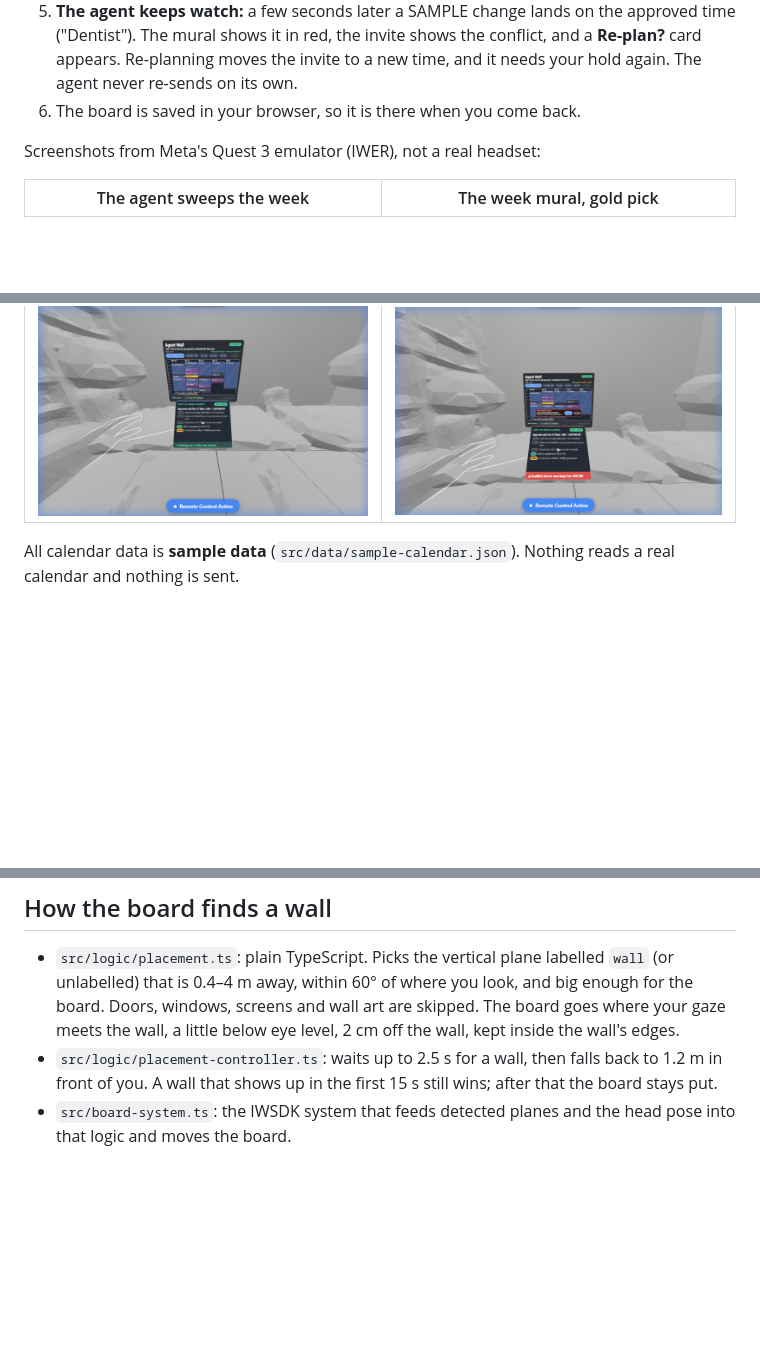
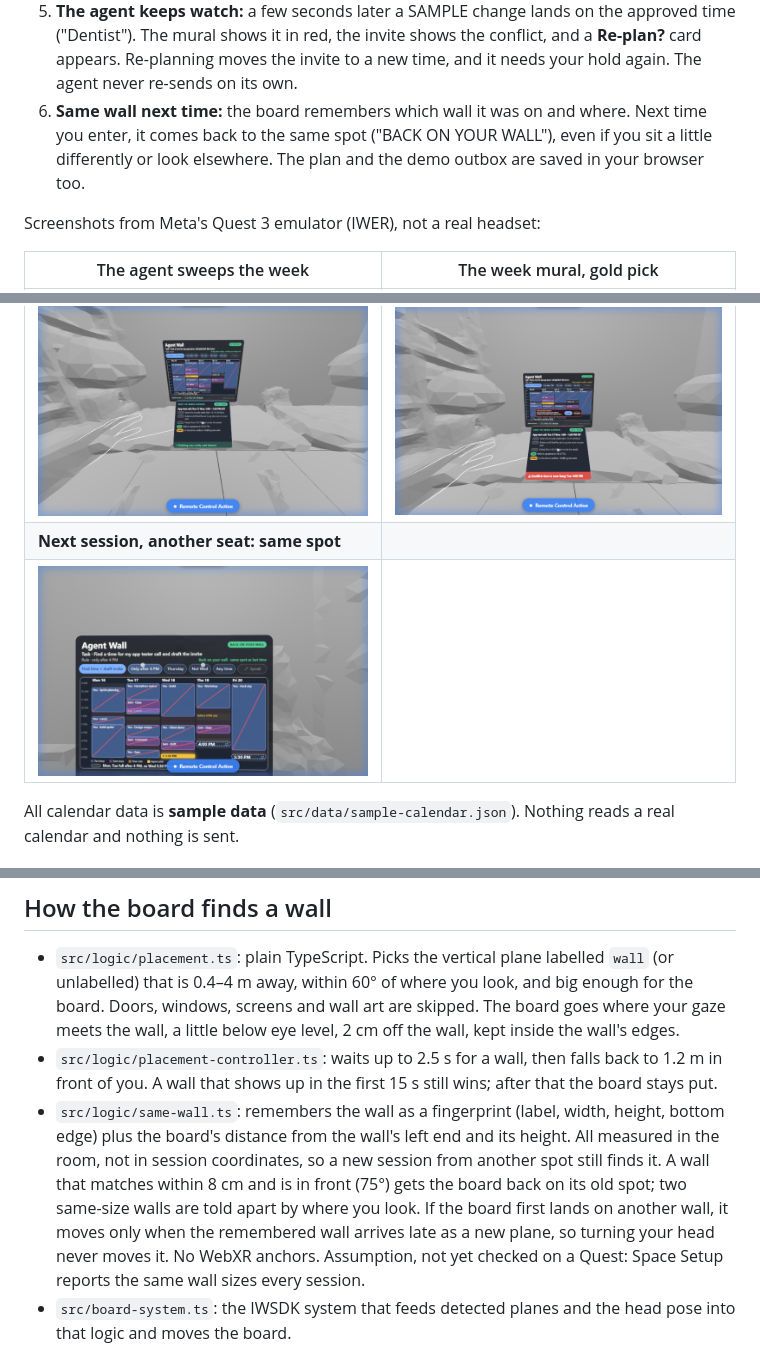
Before and after one commit to professor-200629/agentwall, a Markdown page: README.md, 3 parts joined by grey strips. GitHub-like rendering; pictures changed too: docs/screenshots/wall-back-same-spot.png (added); blank space fills up the shorter version.

```diff
--- a/README.md
+++ b/README.md
@@ -28,7 +28,10 @@ checklist: [docs/TESTING-ON-QUEST.md](docs/TESTING-ON-QUEST.md).**
    approved time ("Dentist"). The mural shows it in red, the invite shows the
    conflict, and a **Re-plan?** card appears. Re-planning moves the invite to a
    new time, and it needs your hold again. The agent never re-sends on its own.
-6. The board is saved in your browser, so it is there when you come back.
+6. **Same wall next time:** the board remembers which wall it was on and where.
+   Next time you enter, it comes back to the same spot ("BACK ON YOUR WALL"),
+   even if you sit a little differently or look elsewhere. The plan and the
+   demo outbox are saved in your browser too.
 
 Screenshots from Meta's Quest 3 emulator (IWER), not a real headset:
 
@@ -39,6 +42,8 @@ Screenshots from Meta's Quest 3 emulator (IWER), not a real headset:
 | ![Needs approval](docs/screenshots/desk-1-needs-approval.png) | ![Unsend window](docs/screenshots/desk-2-unsend-window.png) |
 | **Receipt: RULES / YOU / DEMO** | **Agent keeps watch: conflict + Re-plan?** |
 | ![Receipt](docs/screenshots/desk-3-receipt.png) | ![Re-plan](docs/screenshots/desk-4-replan.png) |
+| **Next session, another seat: same spot** | |
+| ![Back on your wall](docs/screenshots/wall-back-same-spot.png) | |
 
 All calendar data is **sample data** (`src/data/sample-calendar.json`). Nothing
 reads a real calendar and nothing is sent.
@@ -81,6 +86,15 @@ npx iwsdk dev down
 - `src/logic/placement-controller.ts`: waits up to 2.5 s for a wall, then falls
   back to 1.2 m in front of you. A wall that shows up in the first 15 s still
   wins; after that the board stays put.
+- `src/logic/same-wall.ts`: remembers the wall as a fingerprint (label, width,
+  height, bottom edge) plus the board's distance from the wall's left end and
+  its height. All measured in the room, not in session coordinates, so a new
+  session from another spot still finds it. A wall that matches within 8 cm
+  and is in front (75°) gets the board back on its old spot; two same-size
+  walls are told apart by where you look. If the board first lands on another
+  wall, it moves only when the remembered wall arrives late as a new plane, so
+  turning your head never moves it. No WebXR anchors. Assumption, not yet
+  checked on a Quest: Space Setup reports the same wall sizes every session.
 - `src/board-system.ts`: the IWSDK system that feeds detected planes and the
   head pose into that logic and moves the board.
 
```
Also changed, not shown: docs/TESTING-ON-QUEST.md (+5 -2 lines), 8 other files.
